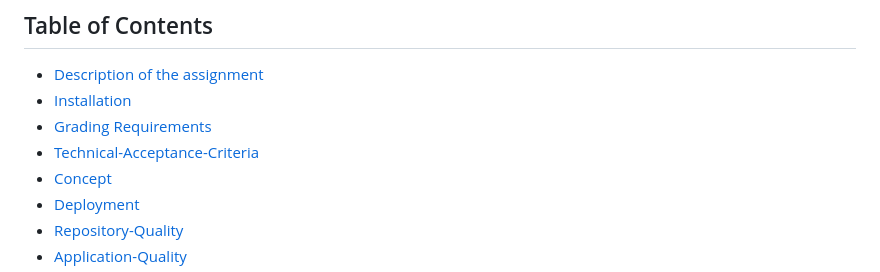
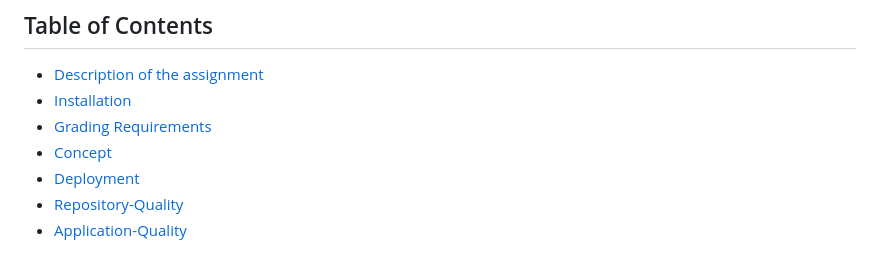
Before and after one commit to uberponky/Food-Finder, a Markdown page: README.md, the part around the change. Drawn GitHub-style.

```diff
--- a/README.md
+++ b/README.md
@@ -5,7 +5,6 @@
 * [Description of the assignment](#description-of-the-assignment)
 * [Installation](#Installation)
 * [Grading Requirements](Grading-Requirements)
-* [Technical-Acceptance-Criteria](Technical-Acceptance-Criteria)
 * [Concept](Concept)
 * [Deployment](Deployment)
 * [Repository-Quality](Repository-Quality)
```
